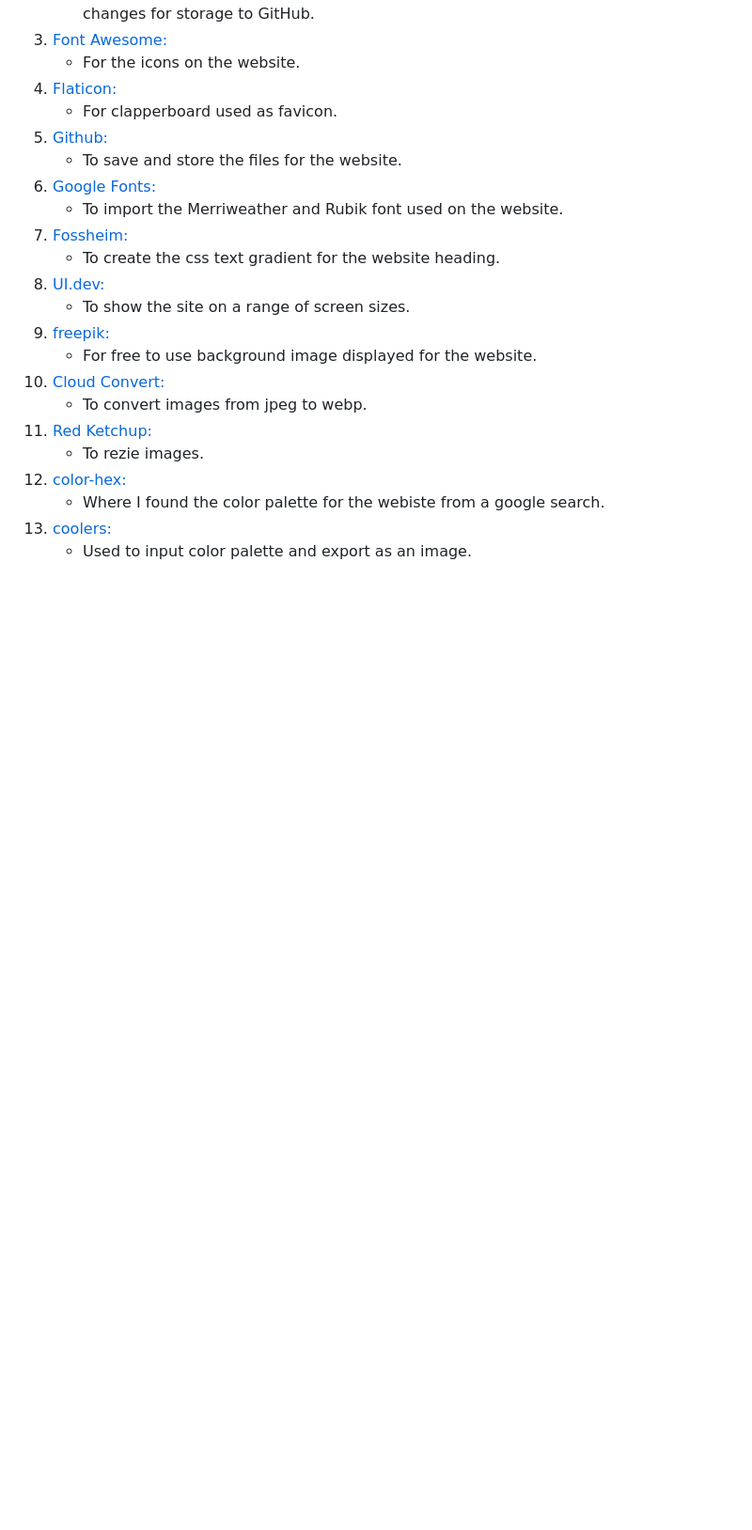
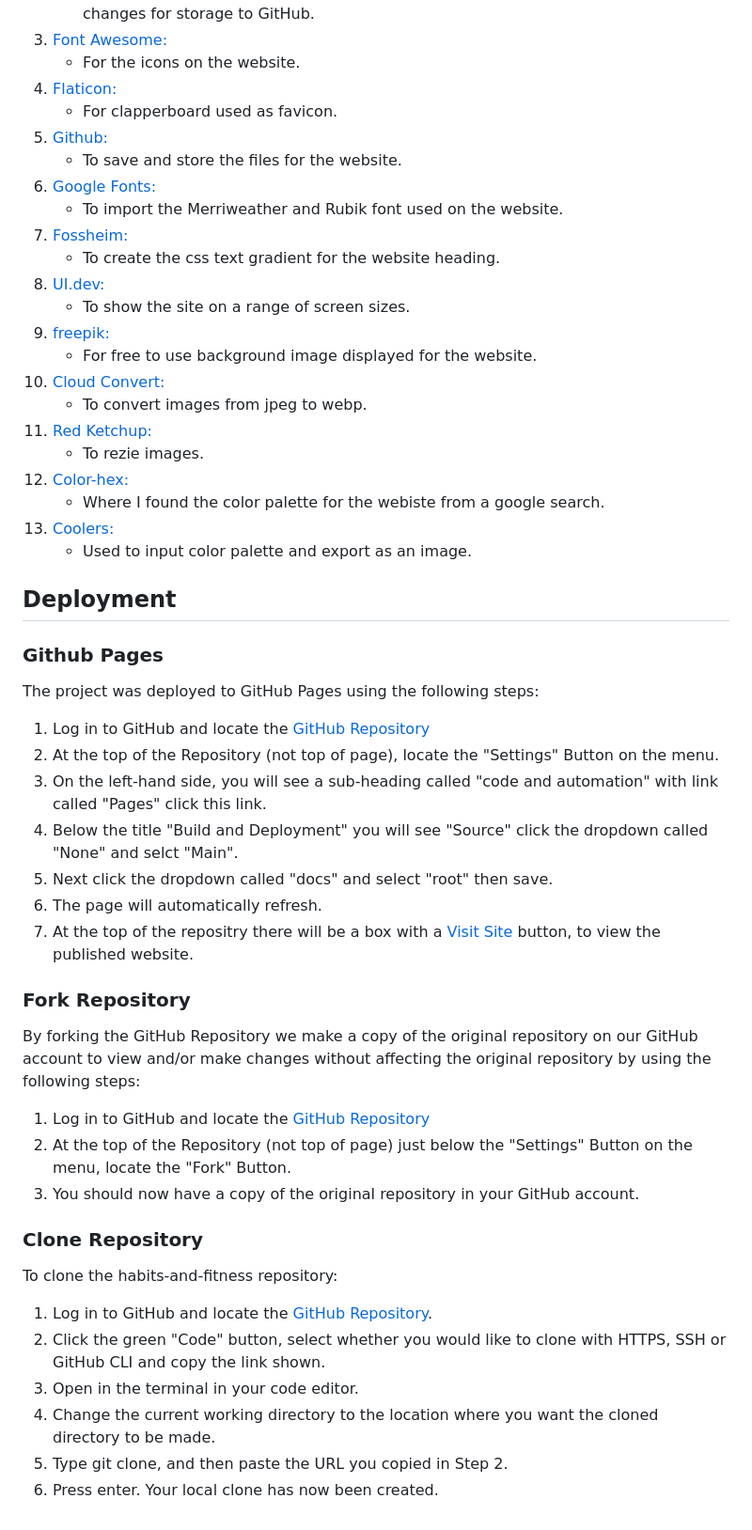
Before and after one commit to donovanainsley/movie-maestro, a Markdown page: README.md, the part around one of its changes. Shown at 94% size. Drawn GitHub-style; blank space fills up the shorter version.

Commit message:
docs:added deployment section to readme.md

```diff
--- a/README.md
+++ b/README.md
@@ -57,7 +57,40 @@ Movie Maestro is a quiz game for movie enthusiasts where each question is loaded
    - To convert images from jpeg to webp.
 1. [Red Ketchup:](https://redketchup.io/image-resizer)
    - To rezie images.
-1. [color-hex:](https://www.color-hex.com/color-palette/82815)
+1. [Color-hex:](https://www.color-hex.com/color-palette/82815)
    - Where I found the color palette for the webiste from a google search.
-1. [coolers:](https://coolors.co/ffffff-db7d2f-f9d500-a10f0f-31345a)
+1. [Coolers:](https://coolors.co/ffffff-db7d2f-f9d500-a10f0f-31345a)
    - Used to input color palette and export as an image.
+
+## Deployment
+
+### Github Pages
+
+The project was deployed to GitHub Pages using the following steps:
+
+1. Log in to GitHub and locate the [GitHub Repository](https://github.com/donovanainsley/movie-maestro)
+2. At the top of the Repository (not top of page), locate the "Settings" Button on the menu.
+3. On the left-hand side, you will see a sub-heading called "code and automation" with link called "Pages" click this link.
+4. Below the title "Build and Deployment" you will see "Source" click the dropdown called "None" and selct "Main".
+5. Next click the dropdown called "docs" and select "root" then save.
+6. The page will automatically refresh.
+7. At the top of the repositry there will be a box with a [Visit Site](https://donovanainsley.github.io/movie-maestro/index.html) button, to view the published website.
+
+### Fork Repository
+
+By forking the GitHub Repository we make a copy of the original repository on our GitHub account to view and/or make changes without affecting the original repository by using the following steps:
+
+1. Log in to GitHub and locate the [GitHub Repository](https://github.com/donovanainsley/movie-maestro)
+2. At the top of the Repository (not top of page) just below the "Settings" Button on the menu, locate the "Fork" Button.
+3. You should now have a copy of the original repository in your GitHub account.
+
+### Clone Repository
+
+To clone the habits-and-fitness repository:
+
+1. Log in to GitHub and locate the [GitHub Repository](https://github.com/donovanainsley/movie-maestro).
+2. Click the green "Code" button, select whether you would like to clone with HTTPS, SSH or GitHub CLI and copy the link shown.
+3. Open in the terminal in your code editor.
+4. Change the current working directory to the location where you want the cloned directory to be made.
+5. Type git clone, and then paste the URL you copied in Step 2.
+6. Press enter. Your local clone has now been created.
```
Also changed, not shown: other parts of README.md (+1 -1 lines).
